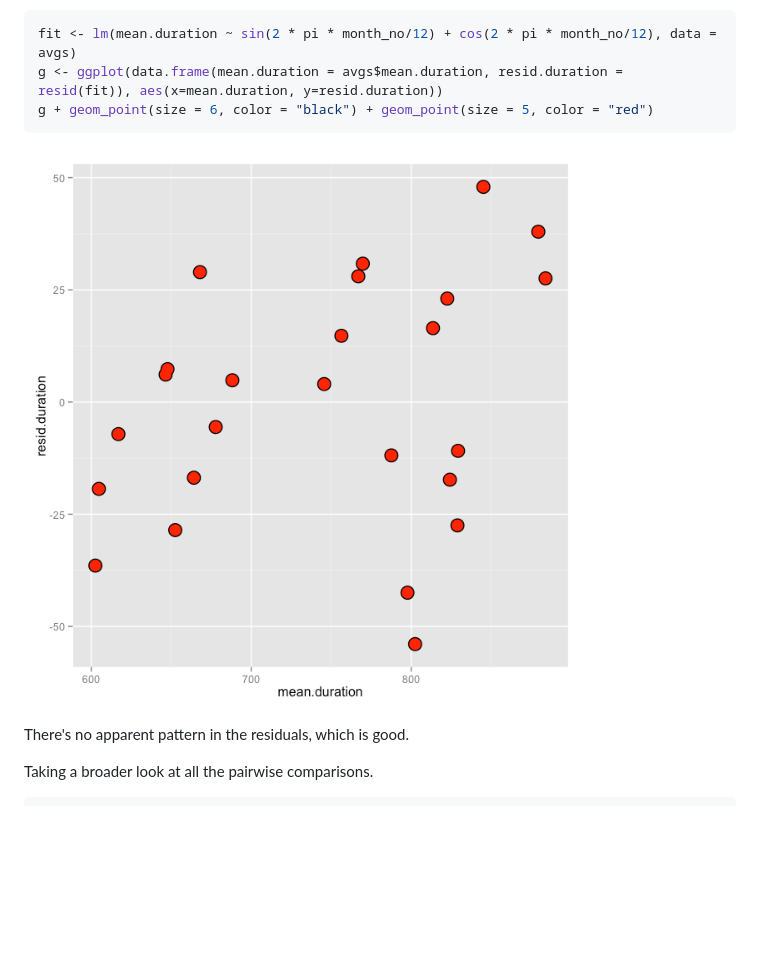
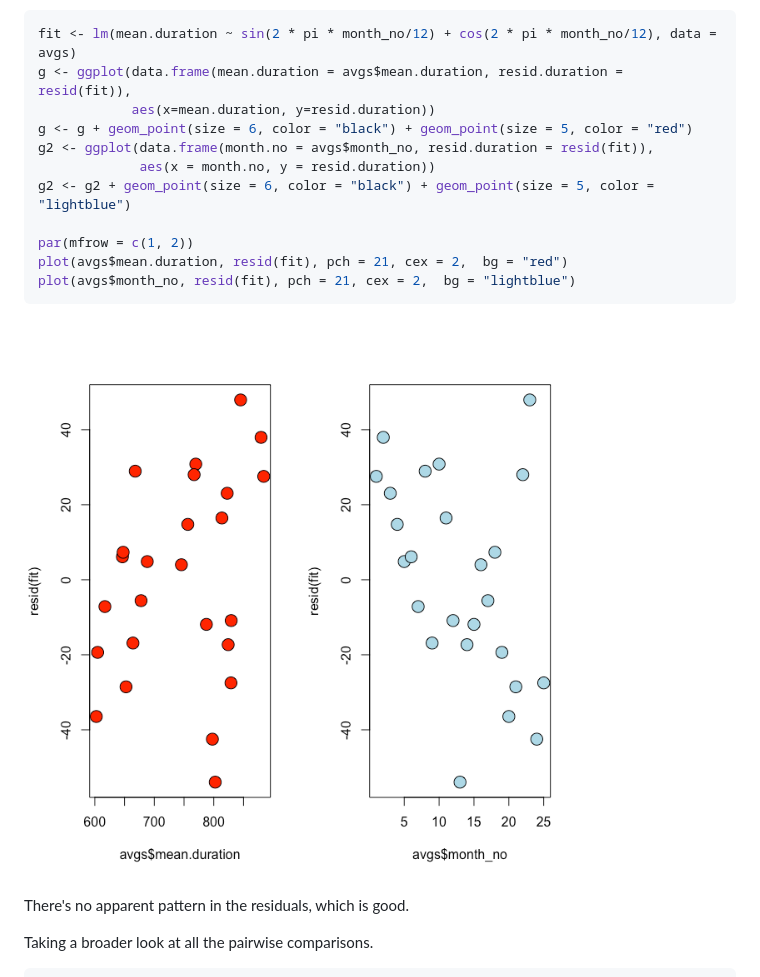
Before and after one commit to jwillage/citibike, a Markdown page: cb_eda.md, the part around the change printed below. Rendered like a GitHub page; pictures changed too: figure/unnamed-chunk-17-1.png; blank space fills up the shorter version.

````diff
--- a/cb_eda.md
+++ b/cb_eda.md
@@ -476,8 +476,16 @@ look at). Let's regress out the seasonality and see what happens.
 
 ```r
 fit <- lm(mean.duration ~ sin(2 * pi * month_no/12) + cos(2 * pi * month_no/12), data = avgs)
-g <- ggplot(data.frame(mean.duration = avgs$mean.duration, resid.duration = resid(fit)), aes(x=mean.duration, y=resid.duration))
-g + geom_point(size = 6, color = "black") + geom_point(size = 5, color = "red")
+g <- ggplot(data.frame(mean.duration = avgs$mean.duration, resid.duration = resid(fit)),
+            aes(x=mean.duration, y=resid.duration))
+g <- g + geom_point(size = 6, color = "black") + geom_point(size = 5, color = "red")
+g2 <- ggplot(data.frame(month.no = avgs$month_no, resid.duration = resid(fit)),
+             aes(x = month.no, y = resid.duration))
+g2 <- g2 + geom_point(size = 6, color = "black") + geom_point(size = 5, color = "lightblue")
+
+par(mfrow = c(1, 2))
+plot(avgs$mean.duration, resid(fit), pch = 21, cex = 2,  bg = "red")
+plot(avgs$month_no, resid(fit), pch = 21, cex = 2,  bg = "lightblue")
 ```
 
 ![](figure/unnamed-chunk-17-1.png)
````
Also changed, not shown: other parts of cb_eda.md (+40 -0 lines), figure/unnamed-chunk-18-1.png (added), 2 other files.
